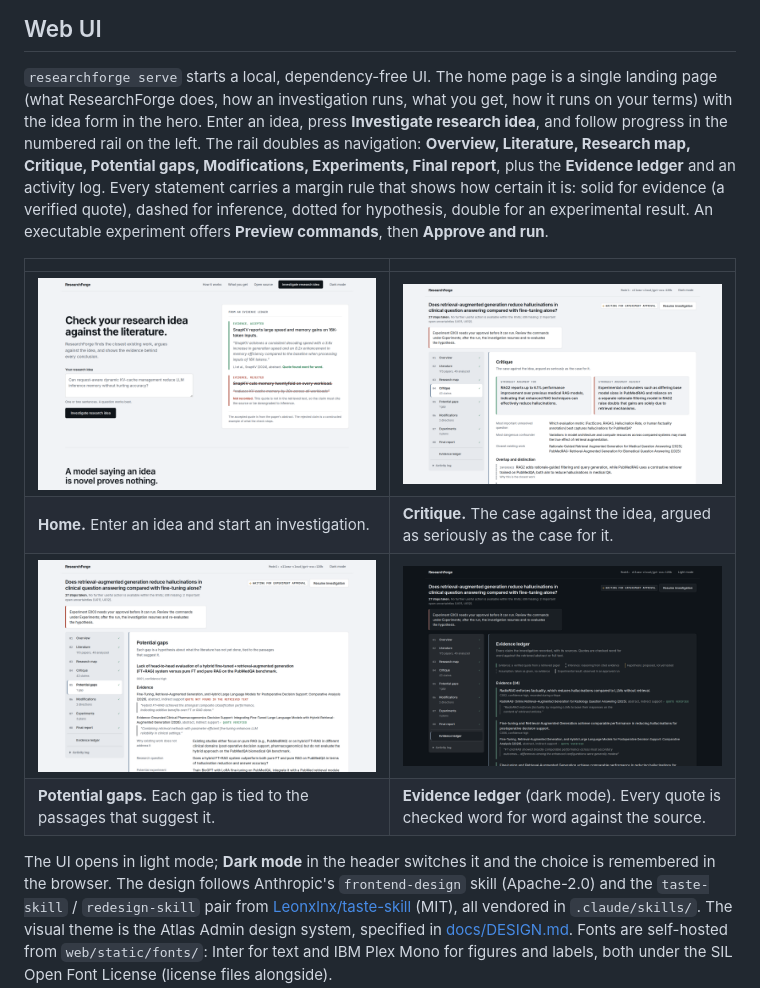
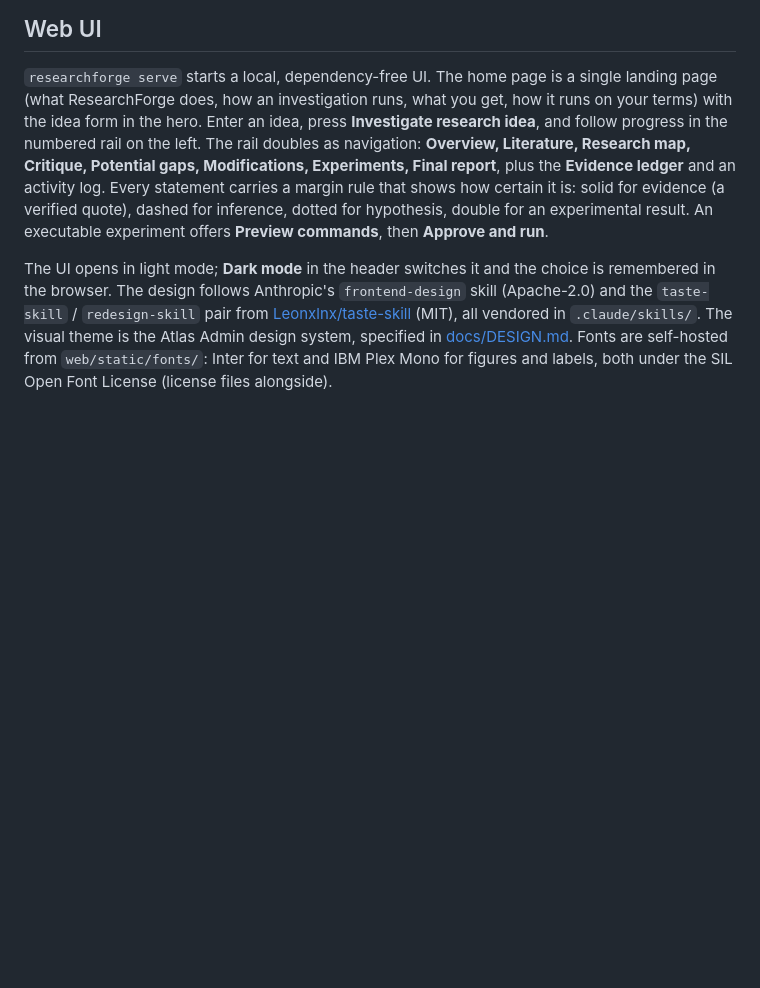
Before and after one commit to loaferct/ResearchForge, a Markdown page: README.md, the part around the change printed below. Rendered like a GitHub page; blank space fills up the shorter version.

```diff
--- a/README.md
+++ b/README.md
@@ -91,13 +83,6 @@ ResearchForge does not run a fixed script. On each step, a controller reads the
 ## Web UI
 
 `researchforge serve` starts a local, dependency-free UI. The home page is a single landing page (what ResearchForge does, how an investigation runs, what you get, how it runs on your terms) with the idea form in the hero. Enter an idea, press **Investigate research idea**, and follow progress in the numbered rail on the left. The rail doubles as navigation: **Overview, Literature, Research map, Critique, Potential gaps, Modifications, Experiments, Final report**, plus the **Evidence ledger** and an activity log. Every statement carries a margin rule that shows how certain it is: solid for evidence (a verified quote), dashed for inference, dotted for hypothesis, double for an experimental result. An executable experiment offers **Preview commands**, then **Approve and run**.
-
-| | |
-|---|---|
-| ![Home page with the idea form and an example from the evidence ledger](docs/media/screenshots/rag-home.png) | ![Critique: the strongest arguments for and against the idea](docs/media/screenshots/rag-critique.png) |
-| **Home.** Enter an idea and start an investigation. | **Critique.** The case against the idea, argued as seriously as the case for it. |
-| ![Potential gaps: one gap with its supporting quotes](docs/media/screenshots/rag-gaps.png) | ![Evidence ledger in dark mode, with verified quotes](docs/media/screenshots/rag-evidence.png) |
-| **Potential gaps.** Each gap is tied to the passages that suggest it. | **Evidence ledger** (dark mode). Every quote is checked word for word against the source. |
 
 The UI opens in light mode; **Dark mode** in the header switches it and the choice is remembered in the browser. The design follows Anthropic's `frontend-design` skill (Apache-2.0) and the `taste-skill` / `redesign-skill` pair from [Leonxlnx/taste-skill](https://github.com/Leonxlnx/taste-skill) (MIT), all vendored in `.claude/skills/`. The visual theme is the Atlas Admin design system, specified in [docs/DESIGN.md](docs/DESIGN.md). Fonts are self-hosted from `web/static/fonts/`: Inter for text and IBM Plex Mono for figures and labels, both under the SIL Open Font License (license files alongside).
 
```
Also changed, not shown: other parts of README.md (+5 -13 lines), docs/ARCHITECTURE.md (+9 -2 lines), docs/diagrams/architecture.png, 1 other file.
